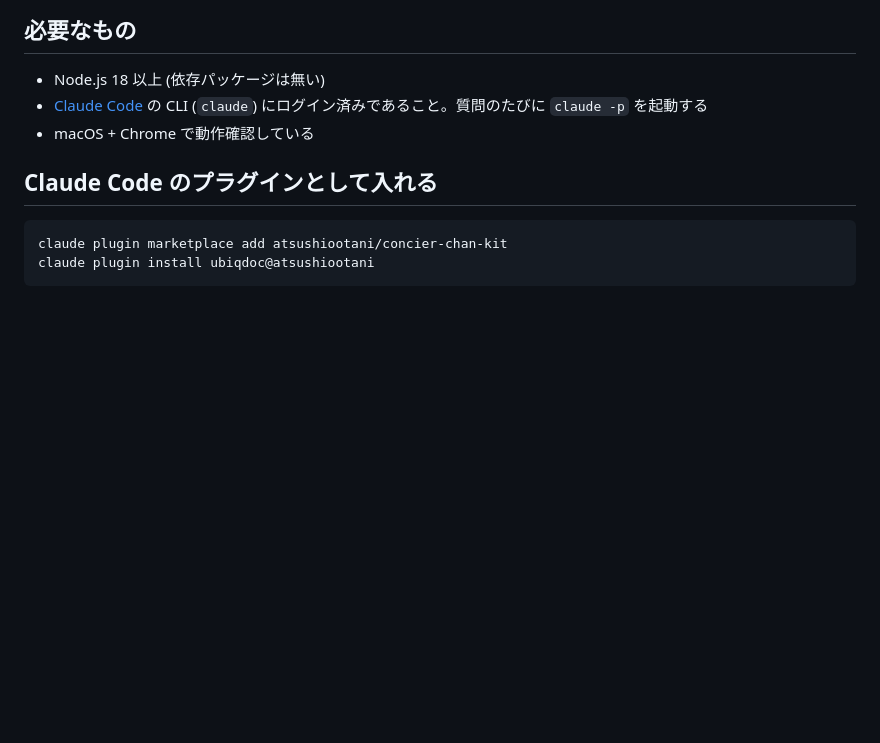
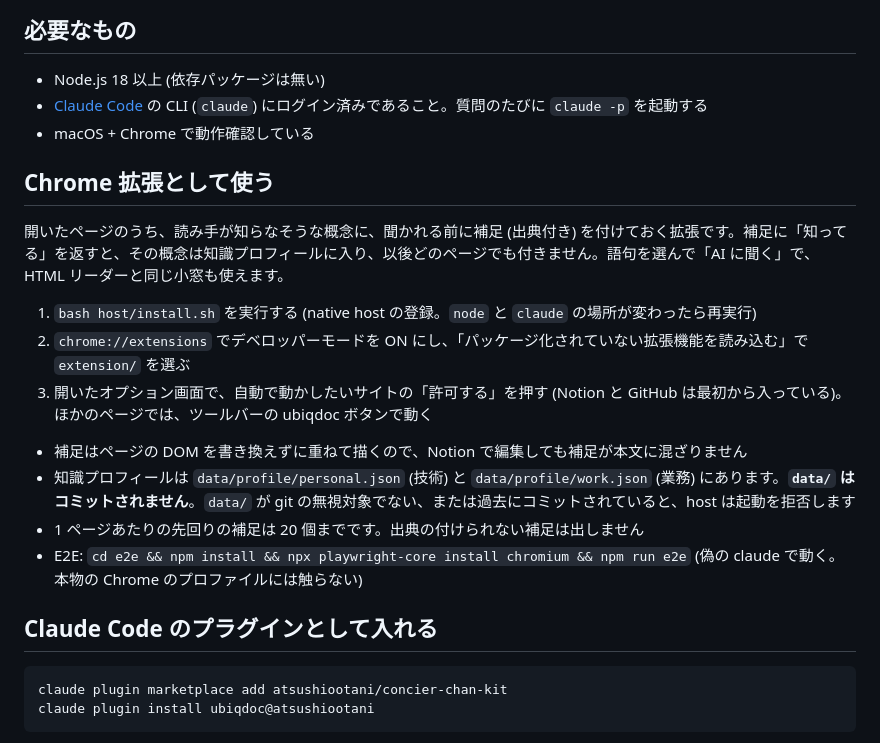
Before and after one commit to atsushiootani/ubiqdoc, a Markdown page: README.md, the part around the change. GitHub-like rendering; blank space fills up the shorter version.

Commit message:
docs: Chrome 拡張としての使い方
Co-Authored-By: Claude Haiku 5.5 <noreply@anthropic.com>

```diff
--- a/README.md
+++ b/README.md
@@ -41,6 +41,19 @@ A local document reader where you can drag any phrase and ask an AI about it on
 - Node.js 18 以上 (依存パッケージは無い)
 - [Claude Code](https://docs.claude.com/en/docs/claude-code) の CLI (`claude`) にログイン済みであること。質問のたびに `claude -p` を起動する
 - macOS + Chrome で動作確認している
+
+## Chrome 拡張として使う
+
+開いたページのうち、読み手が知らなそうな概念に、聞かれる前に補足 (出典付き) を付けておく拡張です。補足に「知ってる」を返すと、その概念は知識プロフィールに入り、以後どのページでも付きません。語句を選んで「AI に聞く」で、HTML リーダーと同じ小窓も使えます。
+
+1. `bash host/install.sh` を実行する (native host の登録。`node` と `claude` の場所が変わったら再実行)
+2. `chrome://extensions` でデベロッパーモードを ON にし、「パッケージ化されていない拡張機能を読み込む」で `extension/` を選ぶ
+3. 開いたオプション画面で、自動で動かしたいサイトの「許可する」を押す (Notion と GitHub は最初から入っている)。ほかのページでは、ツールバーの ubiqdoc ボタンで動く
+
+- 補足はページの DOM を書き換えずに重ねて描くので、Notion で編集しても補足が本文に混ざりません
+- 知識プロフィールは `data/profile/personal.json` (技術) と `data/profile/work.json` (業務) にあります。**`data/` はコミットされません**。`data/` が git の無視対象でない、または過去にコミットされていると、host は起動を拒否します
+- 1 ページあたりの先回りの補足は 20 個までです。出典の付けられない補足は出しません
+- E2E: `cd e2e && npm install && npx playwright-core install chromium && npm run e2e` (偽の claude で動く。本物の Chrome のプロファイルには触らない)
 
 ## Claude Code のプラグインとして入れる
 
```
